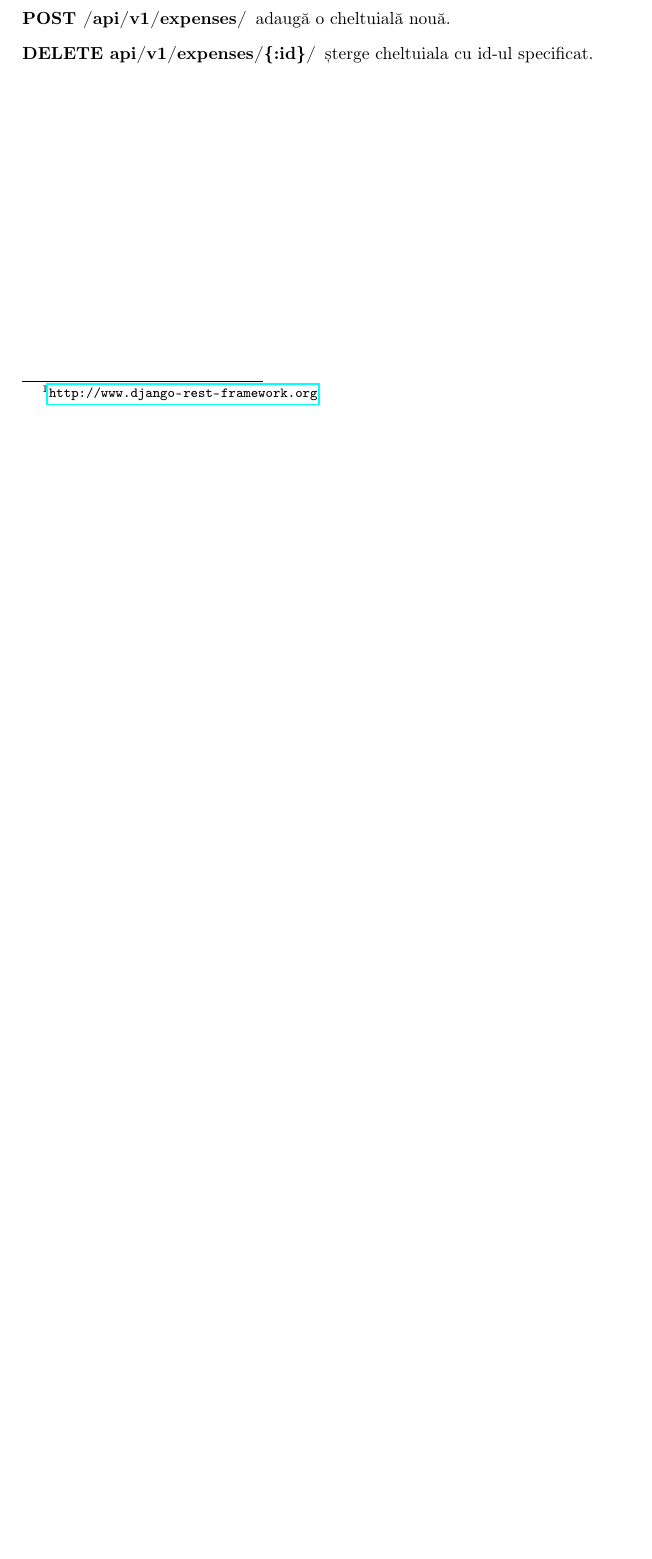
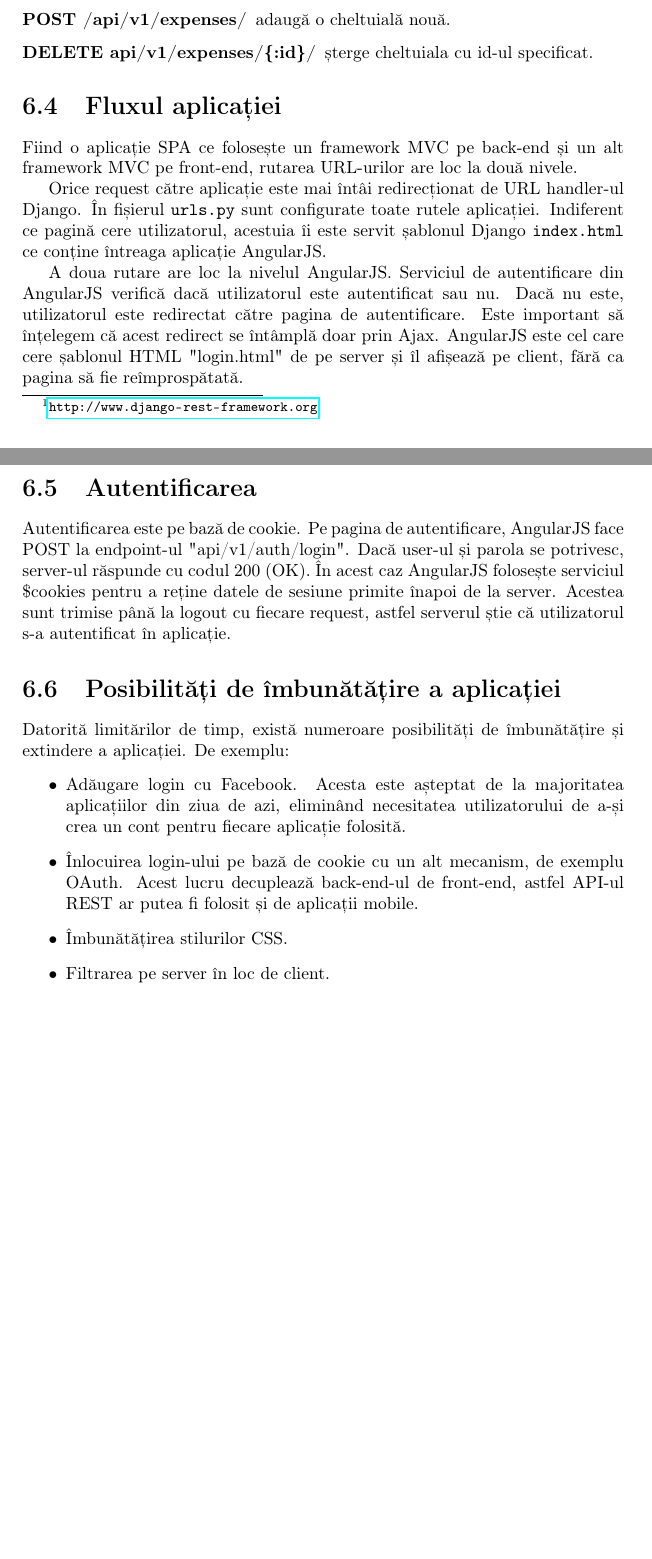
Before and after one commit to elizai/thesis, a LaTeX thesis (main.tex, which reads chap6.tex): part of page 23 of 24 before the commit and two parts of pages 23 and 24 of 25 after it, the two joined at a grey line, cut so that both start at the same text, the shorter picture padded with empty space. The pictures show the PDF file main.pdf that the author committed with the source.

Commit message:
More content

```diff
--- a/chap6.tex
+++ b/chap6.tex
@@ -137,3 +137,10 @@ nouă.
 \item [DELETE api/v1/expenses/\{:id\}/] șterge cheltuiala
 cu id-ul specificat.
 \end{description}
+
+
+\section{Fluxul aplicației}
+
+Fiind o aplicație SPA ce folosește un framework MVC
+pe back-end și un alt framework MVC pe front-end,
+rutarea URL-urilor are loc la două nivele.
@@ -139,0 +151,36 @@ cu id-ul specificat.
+cere utilizatorul, acestuia îi este servit șablonul Django
+\texttt{index.html} ce conține întreaga aplicație AngularJS.
+
+A doua rutare are loc la nivelul AngularJS. Serviciul de autentificare
+din AngularJS verifică dacă utilizatorul este autentificat sau nu.
+Dacă nu este, utilizatorul este redirectat către pagina de autentificare.
+Este important să înțelegem că acest redirect se întâmplă
+doar prin Ajax. AngularJS este cel care cere șablonul HTML
+"login.html" de pe server și îl afișează pe client, fără ca pagina
+să fie reîmprospătată.
+
+\section{Autentificarea}
+
+Autentificarea este pe bază de cookie. Pe pagina de autentificare,
+AngularJS face POST la endpoint-ul "api/v1/auth/login". Dacă
+user-ul și parola se potrivesc, server-ul răspunde cu codul 200 (OK).
+În acest caz AngularJS folosește serviciul \$cookies pentru a reține
+datele de sesiune primite înapoi de la server. Acestea sunt trimise
+până la logout cu fiecare request, astfel serverul știe
+că utilizatorul s-a autentificat în aplicație.
+
+\section{Posibilități de îmbunătățire a aplicației}
+
+Datorită limitărilor de timp, există numeroare posibilități de
+îmbunătățire și extindere a aplicației. De exemplu:
+\begin{itemize}
+\item Adăugare login cu Facebook. Acesta este așteptat de la
+majoritatea aplicațiilor din ziua de azi, eliminând necesitatea
+utilizatorului de a-și crea un cont pentru fiecare aplicație folosită.
+\item Înlocuirea login-ului pe bază de cookie cu un alt mecanism,
+de exemplu OAuth. Acest lucru decuplează back-end-ul de front-end,
+astfel API-ul REST ar putea fi folosit
+și de aplicații mobile.
+\item Îmbunătățirea stilurilor CSS.
+\item Filtrarea pe server în loc de client.
+\end{itemize}
```
Also changed, not shown: main.pdf, chap6.tex (4 more changed lines).
